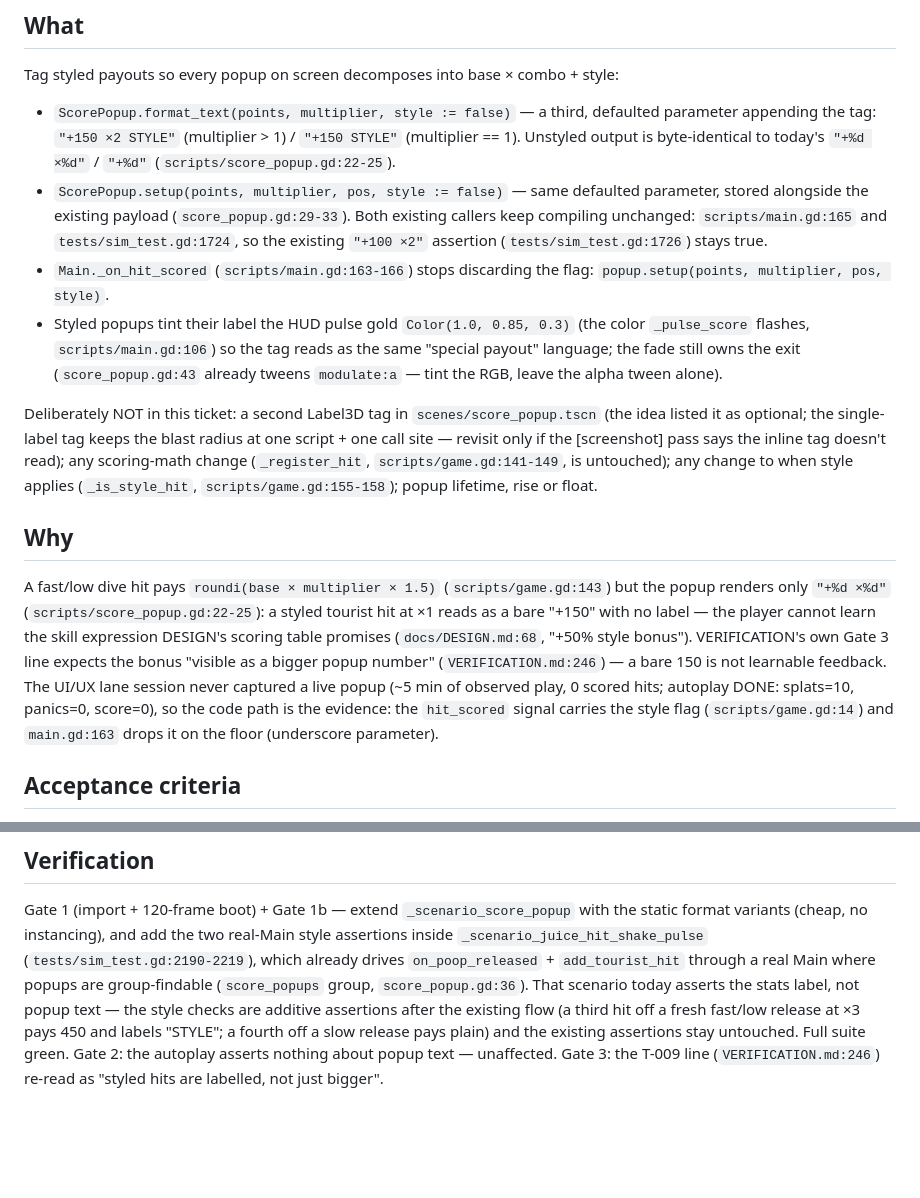
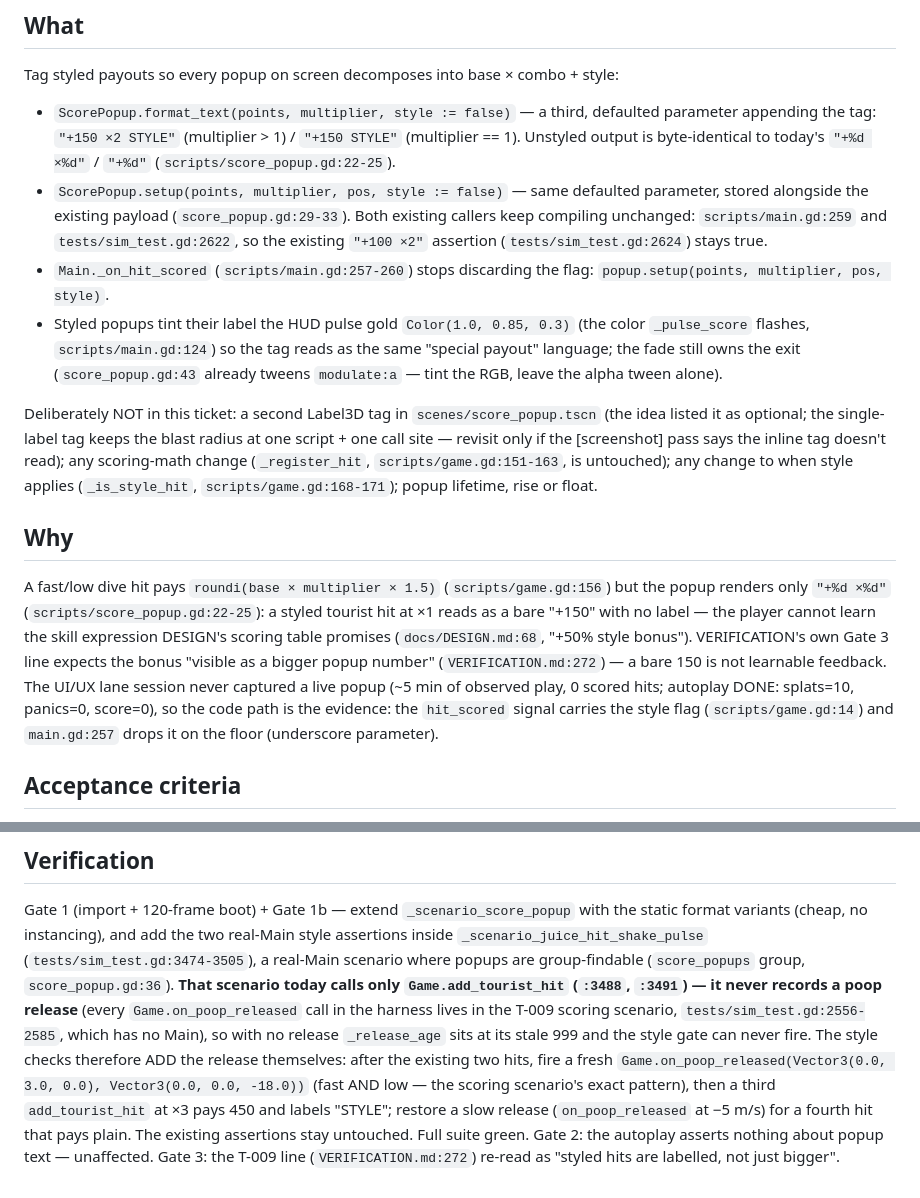
Before and after one commit to seandmatthews/pigeon-simulator, a Markdown page: docs/tickets/T-038-style-tag-in-popup.md, 2 parts joined by grey strips. GitHub-like rendering; blank space fills up the shorter version.

Commit message:
docs(tickets): T-038 verification corrected - juice scenario never records a poop release, so the style assertions must add it (audit 2026-09-30); line refs re-based

```diff
--- a/docs/tickets/T-038-style-tag-in-popup.md
+++ b/docs/tickets/T-038-style-tag-in-popup.md
@@ -15,13 +15,13 @@ style:
   today's `"+%d ×%d"` / `"+%d"` (`scripts/score_popup.gd:22-25`).
 - `ScorePopup.setup(points, multiplier, pos, style := false)` — same defaulted
   parameter, stored alongside the existing payload (`score_popup.gd:29-33`).
-  Both existing callers keep compiling unchanged: `scripts/main.gd:165` and
-  `tests/sim_test.gd:1724`, so the existing `"+100 ×2"` assertion
-  (`tests/sim_test.gd:1726`) stays true.
-- `Main._on_hit_scored` (`scripts/main.gd:163-166`) stops discarding the flag:
+  Both existing callers keep compiling unchanged: `scripts/main.gd:259` and
+  `tests/sim_test.gd:2622`, so the existing `"+100 ×2"` assertion
+  (`tests/sim_test.gd:2624`) stays true.
+- `Main._on_hit_scored` (`scripts/main.gd:257-260`) stops discarding the flag:
   `popup.setup(points, multiplier, pos, style)`.
 - Styled popups tint their label the HUD pulse gold `Color(1.0, 0.85, 0.3)`
-  (the color `_pulse_score` flashes, `scripts/main.gd:106`) so the tag reads as
+  (the color `_pulse_score` flashes, `scripts/main.gd:124`) so the tag reads as
   the same "special payout" language; the fade still owns the exit
   (`score_popup.gd:43` already tweens `modulate:a` — tint the RGB, leave the
   alpha tween alone).
@@ -30,23 +30,23 @@ Deliberately NOT in this ticket: a second Label3D tag in
 `scenes/score_popup.tscn` (the idea listed it as optional; the single-label
 tag keeps the blast radius at one script + one call site — revisit only if the
 [screenshot] pass says the inline tag doesn't read); any scoring-math change
-(`_register_hit`, `scripts/game.gd:141-149`, is untouched); any change to when
-style applies (`_is_style_hit`, `scripts/game.gd:155-158`); popup lifetime,
+(`_register_hit`, `scripts/game.gd:151-163`, is untouched); any change to when
+style applies (`_is_style_hit`, `scripts/game.gd:168-171`); popup lifetime,
 rise or float.
 
 ## Why
 
 A fast/low dive hit pays `roundi(base × multiplier × 1.5)`
-(`scripts/game.gd:143`) but the popup renders only `"+%d ×%d"`
+(`scripts/game.gd:156`) but the popup renders only `"+%d ×%d"`
 (`scripts/score_popup.gd:22-25`): a styled tourist hit at ×1 reads as a bare
 "+150" with no label — the player cannot learn the skill expression DESIGN's
 scoring table promises (`docs/DESIGN.md:68`, "+50% style bonus"). VERIFICATION's
 own Gate 3 line expects the bonus "visible as a bigger popup number"
-(`VERIFICATION.md:246`) — a bare 150 is not learnable feedback. The UI/UX lane
+(`VERIFICATION.md:272`) — a bare 150 is not learnable feedback. The UI/UX lane
 session never captured a live popup (~5 min of observed play, 0 scored hits;
 autoplay DONE: splats=10, panics=0, score=0), so the code path is the
 evidence: the `hit_scored` signal carries the style flag
-(`scripts/game.gd:14`) and `main.gd:163` drops it on the floor
+(`scripts/game.gd:14`) and `main.gd:257` drops it on the floor
 (underscore parameter).
 
 ## Acceptance criteria
@@ -70,13 +70,19 @@ evidence: the `hit_scored` signal carries the style flag
 Gate 1 (import + 120-frame boot) + Gate 1b — extend `_scenario_score_popup`
 with the static format variants (cheap, no instancing), and add the two
 real-Main style assertions inside `_scenario_juice_hit_shake_pulse`
-(`tests/sim_test.gd:2190-2219`), which already drives `on_poop_released` +
-`add_tourist_hit` through a real Main where popups are group-findable
-(`score_popups` group, `score_popup.gd:36`). That scenario today asserts the
-stats label, not popup text — the style checks are additive assertions after
-the existing flow (a third hit off a fresh fast/low release at ×3 pays 450 and
-labels "STYLE"; a fourth off a slow release pays plain) and the existing
+(`tests/sim_test.gd:3474-3505`), a real-Main scenario where popups are
+group-findable (`score_popups` group, `score_popup.gd:36`). **That scenario
+today calls only `Game.add_tourist_hit` (`:3488`, `:3491`) — it never records
+a poop release** (every `Game.on_poop_released` call in the harness lives in
+the T-009 scoring scenario, `tests/sim_test.gd:2556-2585`, which has no
+Main), so with no release `_release_age` sits at its stale 999 and the style
+gate can never fire. The style checks therefore ADD the release themselves:
+after the existing two hits, fire a fresh
+`Game.on_poop_released(Vector3(0.0, 3.0, 0.0), Vector3(0.0, 0.0, -18.0))`
+(fast AND low — the scoring scenario's exact pattern), then a third
+`add_tourist_hit` at ×3 pays 450 and labels "STYLE"; restore a slow release
+(`on_poop_released` at −5 m/s) for a fourth hit that pays plain. The existing
 assertions stay untouched. Full suite green. Gate 2: the autoplay asserts
 nothing about popup text — unaffected. Gate 3: the T-009 line
-(`VERIFICATION.md:246`) re-read as "styled hits are labelled, not just
+(`VERIFICATION.md:272`) re-read as "styled hits are labelled, not just
 bigger".
```
